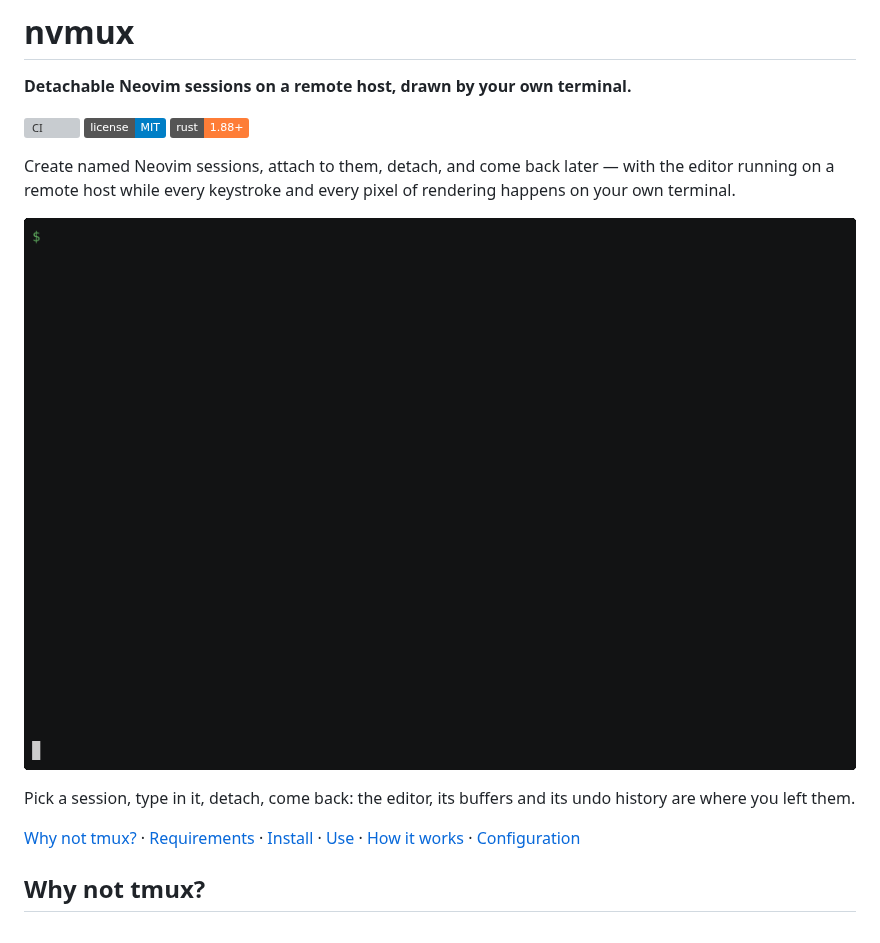
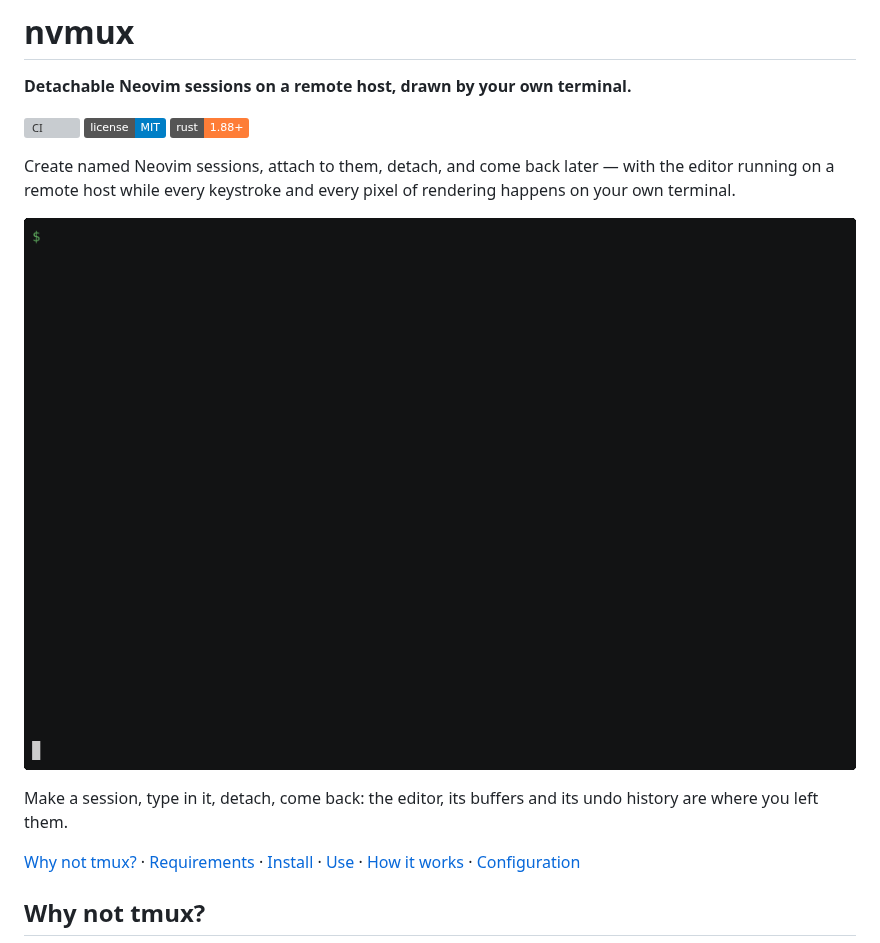
Before and after one commit to Shooooooooo/nvmux, a Markdown page: README.md, the part around one of its changes. GitHub-like rendering; pictures changed too: assets/demo.gif; badges without logos; grey boxes are pictures that could not be loaded.

```diff
--- a/README.md
+++ b/README.md
@@ -14,5 +14,5 @@ of rendering happens on your own terminal.
 
-Pick a session, type in it, detach, come back: the editor, its buffers and its
+Make a session, type in it, detach, come back: the editor, its buffers and its
 undo history are where you left them.
 
 [Why not tmux?](#why-not-tmux) · [Requirements](#requirements) · [Install](#install) · [Use](#use) · [How it works](#how-it-works) · [Configuration](#configuration)
```
Also changed, not shown: other parts of README.md (+1 -1 lines), 1 other file.
